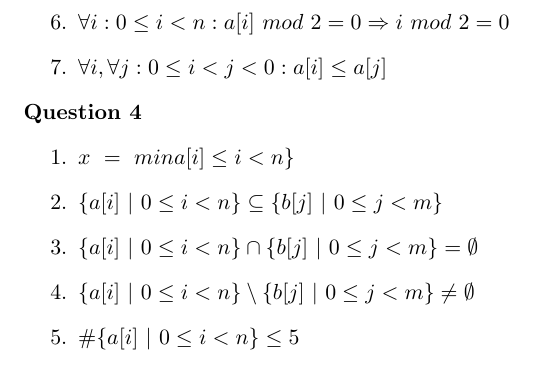
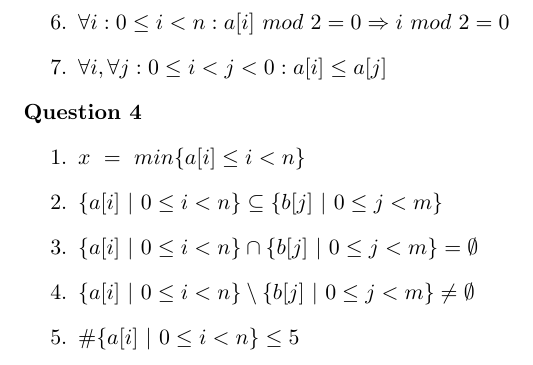
Before and after one commit to cevrard-unamur/algorithmique-2, a LaTeX document (TP1/solution.tex): part of page 2 of 2, cut so that both start at the same text. Compiled offline with pdfLaTeX.

Commit message:
Fix syntax error

```diff
--- a/TP1/solution.tex
+++ b/TP1/solution.tex
@@ -36,7 +36,7 @@
 \end{enumerate}
 \textbf{Question 4}
 \begin{enumerate}
-	\item $x\ =\ min{a[i] \leq i < n \}$
+	\item $x\ =\ min\{a[i] \leq i < n \}$
 	\item $\{a[i]\ |\ 0 \leq i < n \} \subseteq \{b[j]\ |\ 0 \leq j < m \}$
 	\item $\{a[i]\ |\ 0 \leq i < n \} \cap \{b[j]\ |\ 0 \leq j < m \} = \emptyset$
 	\item $\{a[i]\ |\ 0 \leq i < n \} \setminus \{b[j]\ |\ 0 \leq j < m \} \neq \emptyset$
```
